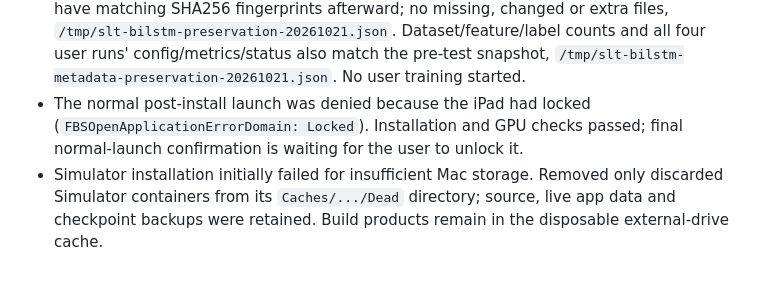
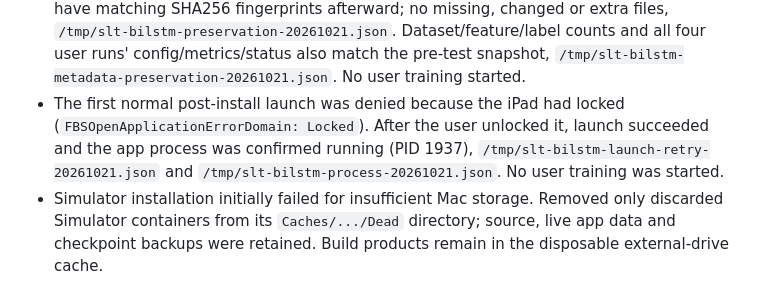
Before and after one commit to spsarolkar/SignLanguageTranslate, a Markdown page: docs/status.md, the part around the change. GitHub-like rendering.

Commit message:
Confirm BiLSTM update launches on unlocked iPad

```diff
--- a/docs/status.md
+++ b/docs/status.md
@@ -77,9 +77,11 @@ Verification so far:
   Dataset/feature/label counts and all four user runs' config/metrics/status
   also match the pre-test snapshot,
   `/tmp/slt-bilstm-metadata-preservation-20261021.json`. No user training started.
-- The normal post-install launch was denied because the iPad had locked
-  (`FBSOpenApplicationErrorDomain: Locked`). Installation and GPU checks passed;
-  final normal-launch confirmation is waiting for the user to unlock it.
+- The first normal post-install launch was denied because the iPad had locked
+  (`FBSOpenApplicationErrorDomain: Locked`). After the user unlocked it, launch
+  succeeded and the app process was confirmed running (PID 1937),
+  `/tmp/slt-bilstm-launch-retry-20261021.json` and
+  `/tmp/slt-bilstm-process-20261021.json`. No user training was started.
 - Simulator installation initially failed for insufficient Mac storage.
   Removed only discarded Simulator containers from its `Caches/.../Dead`
   directory; source, live app data and checkpoint backups were retained.
```
Also changed, not shown: docs/plans/bilstm-v2.md (+1 -1 lines).
